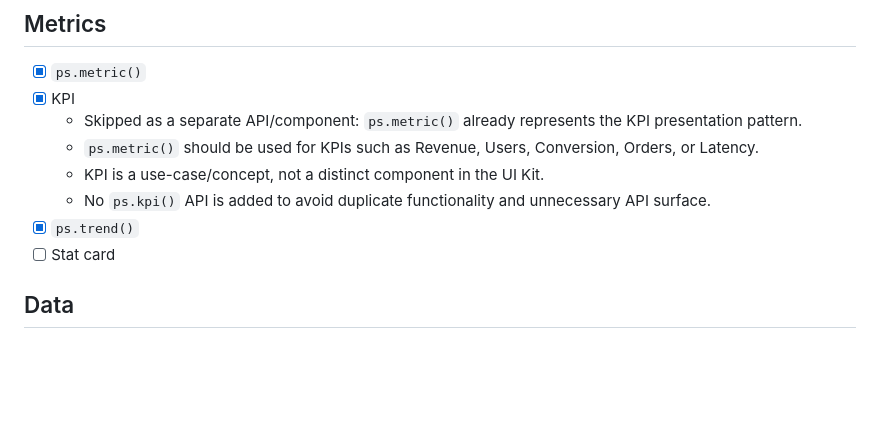
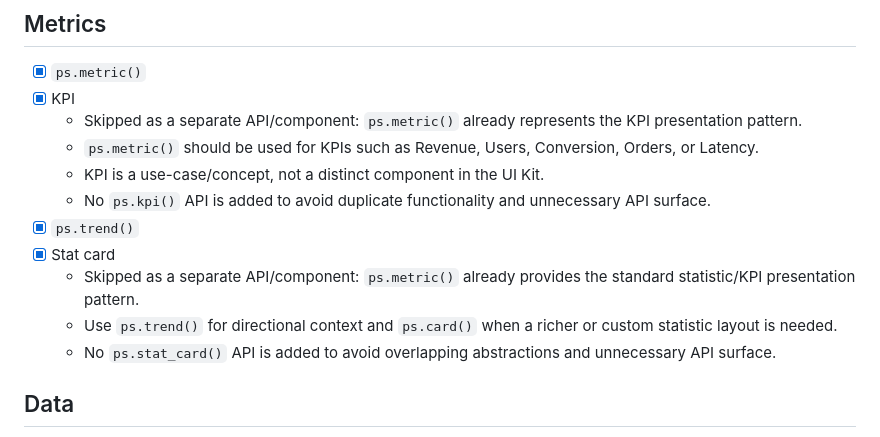
Before and after one commit to aanalyst-rachit/pylage-ui-speed, a Markdown page: tracker.md, the part around the change. GitHub-like rendering; blank space fills up the shorter version.

Commit message:
docs: clarify stat card composition

```diff
--- a/tracker.md
+++ b/tracker.md
@@ -247,7 +247,10 @@ Sizes:
   - KPI is a use-case/concept, not a distinct component in the UI Kit.
   - No `ps.kpi()` API is added to avoid duplicate functionality and unnecessary API surface.
 * [x] `ps.trend()`
-* [ ] Stat card
+* [x] Stat card
+  - Skipped as a separate API/component: `ps.metric()` already provides the standard statistic/KPI presentation pattern.
+  - Use `ps.trend()` for directional context and `ps.card()` when a richer or custom statistic layout is needed.
+  - No `ps.stat_card()` API is added to avoid overlapping abstractions and unnecessary API surface.
 
 ## Data
 
```
